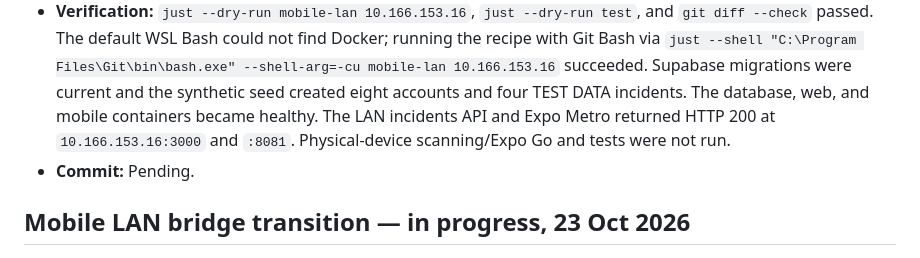
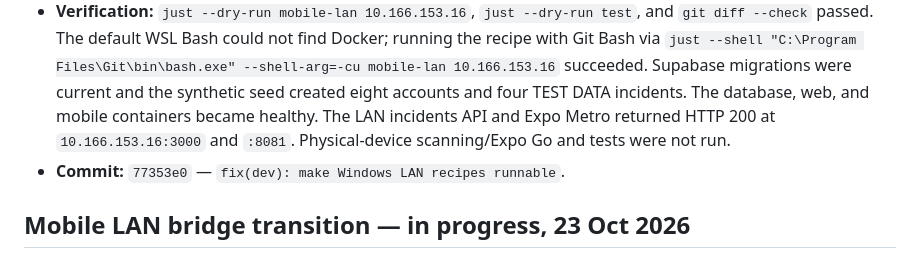
Before and after one commit to nexathon-cookies/tafficsense, a Markdown page: docs/progress.md, the part around the change. GitHub-like rendering.

Commit message:
docs(progress): record LAN startup commit

```diff
--- a/docs/progress.md
+++ b/docs/progress.md
@@ -4,7 +4,7 @@
 
 - **Scope:** Changed `web-up` to call the local Supabase scripts directly and moved the LAN startup steps into `mobile-lan`, removing nested `just` invocations that failed from the recipe's Bash shell on Windows. Added LF attributes for `justfile` and shell scripts to prevent CRLF parsing errors.
 - **Verification:** `just --dry-run mobile-lan 10.166.153.16`, `just --dry-run test`, and `git diff --check` passed. The default WSL Bash could not find Docker; running the recipe with Git Bash via `just --shell "C:\Program Files\Git\bin\bash.exe" --shell-arg=-cu mobile-lan 10.166.153.16` succeeded. Supabase migrations were current and the synthetic seed created eight accounts and four TEST DATA incidents. The database, web, and mobile containers became healthy. The LAN incidents API and Expo Metro returned HTTP 200 at `10.166.153.16:3000` and `:8081`. Physical-device scanning/Expo Go and tests were not run.
-- **Commit:** Pending.
+- **Commit:** `77353e0` — `fix(dev): make Windows LAN recipes runnable`.
 
 ## Mobile LAN bridge transition — in progress, 23 Oct 2026
 
```
